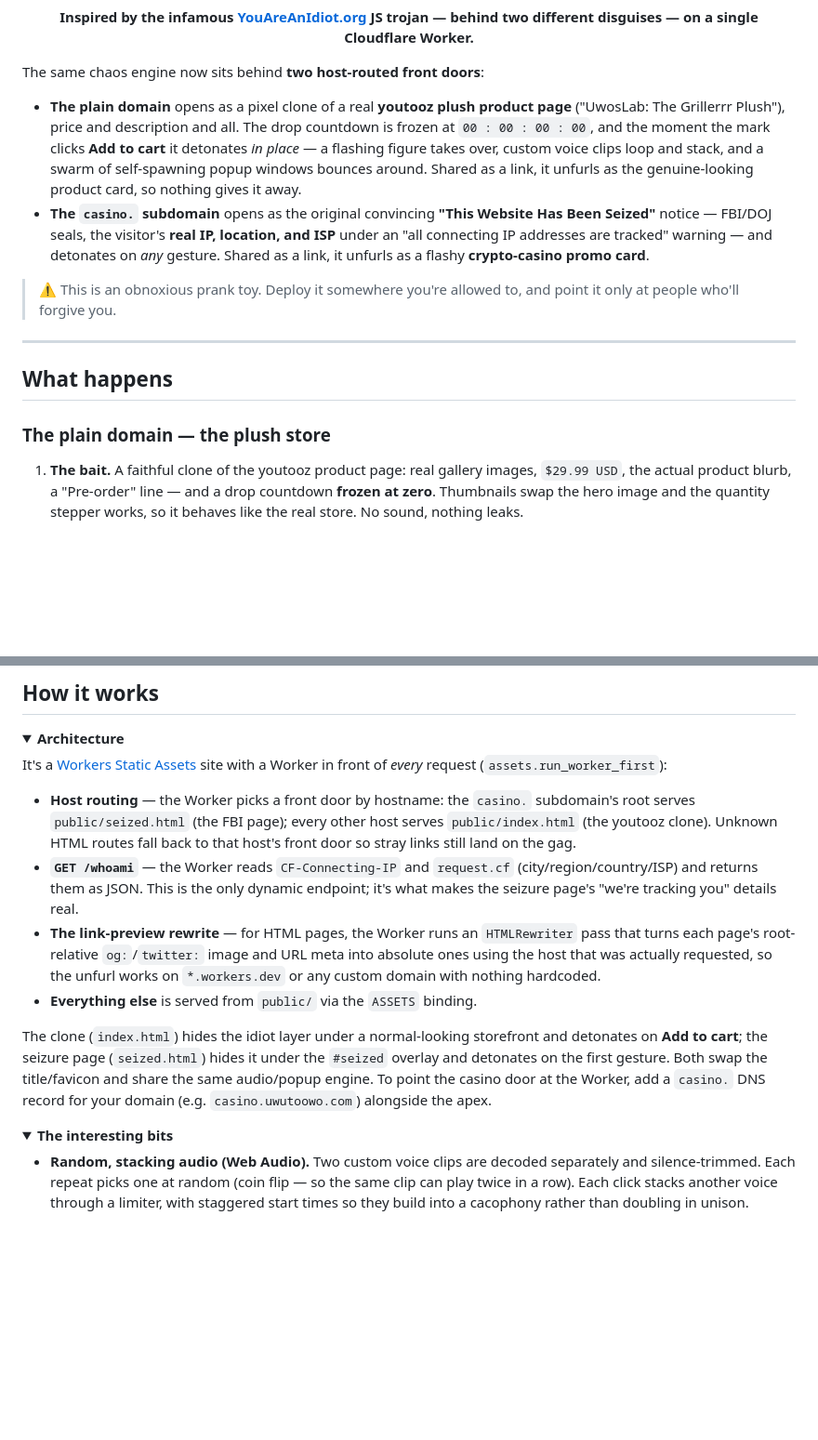
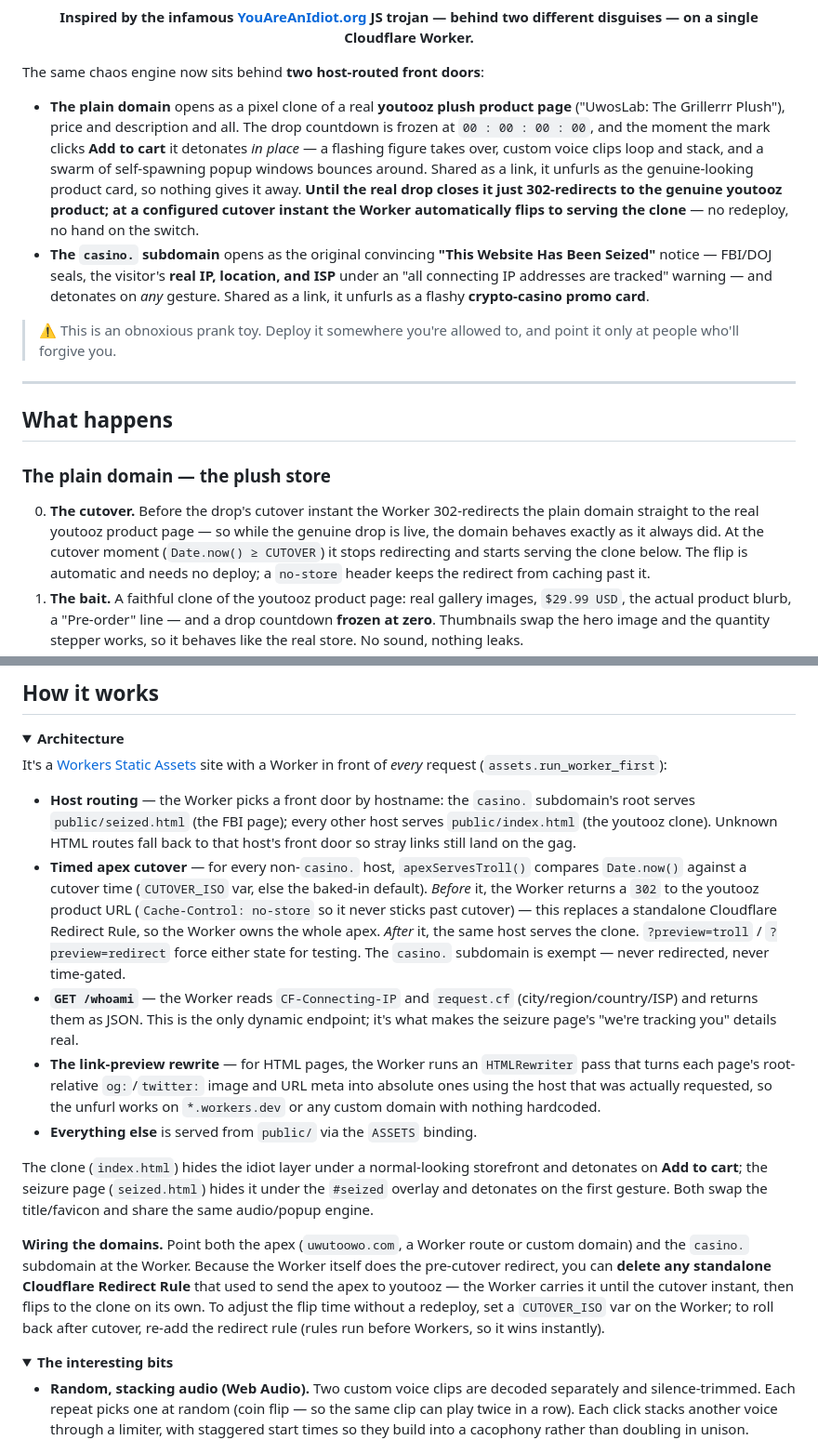
Before and after one commit to shamu4life/you-stupid, a Markdown page: README.md, 2 parts joined by grey strips. Shown at 93% size. GitHub-like rendering; folded sections open; blank space fills up the shorter version.

Commit message:
Document the timed apex cutover in the README and CLAUDE.md
The two-front-door layout was already covered; this fills in the piece
that went live after: the Worker's time-gated apex behaviour (302 to the
youtooz product before cutover, auto-flip to the clone after), plus the
operational notes that came out of shipping it.

- README: note the pre-cutover redirect + automatic flip in the intro and
  the "what happens" flow; add a "Timed apex cutover" architecture bullet
  and a "wiring the domains" note (Worker owns the redirect, so the old
  Cloudflare Redirect Rule can be deleted; CUTOVER_ISO / rollback).
- CLAUDE.md: Deploy gotcha (a main build may need manual promotion; how to
  verify) and a Domains section (apex + casino as Worker routes, no
  standalone redirect rule needed).

Co-Authored-By: Claude Opus 4.8 <noreply@anthropic.com>
Claude-Session: https://claude.ai/code/session_01HBx4vajXTtbxFsw7CT2m1z

```diff
--- a/README.md
+++ b/README.md
@@ -13,7 +13,7 @@
 
 The same chaos engine now sits behind **two host-routed front doors**:
 
-- **The plain domain** opens as a pixel clone of a real **youtooz plush product page** ("UwosLab: The Grillerrr Plush"), price and description and all. The drop countdown is frozen at `00 : 00 : 00 : 00`, and the moment the mark clicks **Add to cart** it detonates *in place* — a flashing figure takes over, custom voice clips loop and stack, and a swarm of self-spawning popup windows bounces around. Shared as a link, it unfurls as the genuine-looking product card, so nothing gives it away.
+- **The plain domain** opens as a pixel clone of a real **youtooz plush product page** ("UwosLab: The Grillerrr Plush"), price and description and all. The drop countdown is frozen at `00 : 00 : 00 : 00`, and the moment the mark clicks **Add to cart** it detonates *in place* — a flashing figure takes over, custom voice clips loop and stack, and a swarm of self-spawning popup windows bounces around. Shared as a link, it unfurls as the genuine-looking product card, so nothing gives it away. **Until the real drop closes it just 302-redirects to the genuine youtooz product; at a configured cutover instant the Worker automatically flips to serving the clone** — no redeploy, no hand on the switch.
 - **The `casino.` subdomain** opens as the original convincing **"This Website Has Been Seized"** notice — FBI/DOJ seals, the visitor's **real IP, location, and ISP** under an "all connecting IP addresses are tracked" warning — and detonates on *any* gesture. Shared as a link, it unfurls as a flashy **crypto-casino promo card**.
 
 > ⚠️ This is an obnoxious prank toy. Deploy it somewhere you're allowed to, and point it only at people who'll forgive you.
@@ -24,6 +24,7 @@ The same chaos engine now sits behind **two host-routed front doors**:
 
 ### The plain domain — the plush store
 
+0. **The cutover.** Before the drop's cutover instant the Worker 302-redirects the plain domain straight to the real youtooz product page — so while the genuine drop is live, the domain behaves exactly as it always did. At the cutover moment (`Date.now() ≥ CUTOVER`) it stops redirecting and starts serving the clone below. The flip is automatic and needs no deploy; a `no-store` header keeps the redirect from caching past it.
 1. **The bait.** A faithful clone of the youtooz product page: real gallery images, `$29.99 USD`, the actual product blurb, a "Pre-order" line — and a drop countdown **frozen at zero**. Thumbnails swap the hero image and the quantity stepper works, so it behaves like the real store. No sound, nothing leaks.
 2. **The detonation.** Clicking **Add to cart** flips the tab title to **YOU ARE AN IDIOT!**, swaps the favicon, kicks in the voice clips, and drops the flashing black-and-white figure over the whole page — using that click as the gesture, so audio and popups fire immediately.
 3. **The chaos.** Popup windows bounce erratically around the screen; each one is its own copy of the page (storefront stripped to just the flashing figure). Interacting with any of them spawns more and stacks another out-of-phase copy of the audio, building into a proper wall of noise.
@@ -54,11 +55,14 @@ A.k.a. things browsers no longer let a prank do — none of these are bugs, they
 It's a [Workers Static Assets](https://developers.cloudflare.com/workers/static-assets/) site with a Worker in front of *every* request (`assets.run_worker_first`):
 
 - **Host routing** — the Worker picks a front door by hostname: the `casino.` subdomain's root serves `public/seized.html` (the FBI page); every other host serves `public/index.html` (the youtooz clone). Unknown HTML routes fall back to that host's front door so stray links still land on the gag.
+- **Timed apex cutover** — for every non-`casino.` host, `apexServesTroll()` compares `Date.now()` against a cutover time (`CUTOVER_ISO` var, else the baked-in default). *Before* it, the Worker returns a `302` to the youtooz product URL (`Cache-Control: no-store` so it never sticks past cutover) — this replaces a standalone Cloudflare Redirect Rule, so the Worker owns the whole apex. *After* it, the same host serves the clone. `?preview=troll` / `?preview=redirect` force either state for testing. The `casino.` subdomain is exempt — never redirected, never time-gated.
 - **`GET /whoami`** — the Worker reads `CF-Connecting-IP` and `request.cf` (city/region/country/ISP) and returns them as JSON. This is the only dynamic endpoint; it's what makes the seizure page's "we're tracking you" details real.
 - **The link-preview rewrite** — for HTML pages, the Worker runs an `HTMLRewriter` pass that turns each page's root-relative `og:`/`twitter:` image and URL meta into absolute ones using the host that was actually requested, so the unfurl works on `*.workers.dev` or any custom domain with nothing hardcoded.
 - **Everything else** is served from `public/` via the `ASSETS` binding.
 
-The clone (`index.html`) hides the idiot layer under a normal-looking storefront and detonates on **Add to cart**; the seizure page (`seized.html`) hides it under the `#seized` overlay and detonates on the first gesture. Both swap the title/favicon and share the same audio/popup engine. To point the casino door at the Worker, add a `casino.` DNS record for your domain (e.g. `casino.uwutoowo.com`) alongside the apex.
+The clone (`index.html`) hides the idiot layer under a normal-looking storefront and detonates on **Add to cart**; the seizure page (`seized.html`) hides it under the `#seized` overlay and detonates on the first gesture. Both swap the title/favicon and share the same audio/popup engine.
+
+**Wiring the domains.** Point both the apex (`uwutoowo.com`, a Worker route or custom domain) and the `casino.` subdomain at the Worker. Because the Worker itself does the pre-cutover redirect, you can **delete any standalone Cloudflare Redirect Rule** that used to send the apex to youtooz — the Worker carries it until the cutover instant, then flips to the clone on its own. To adjust the flip time without a redeploy, set a `CUTOVER_ISO` var on the Worker; to roll back after cutover, re-add the redirect rule (rules run before Workers, so it wins instantly).
 
 </details>
 
```
Also changed, not shown: CLAUDE.md (+5 -1 lines).
